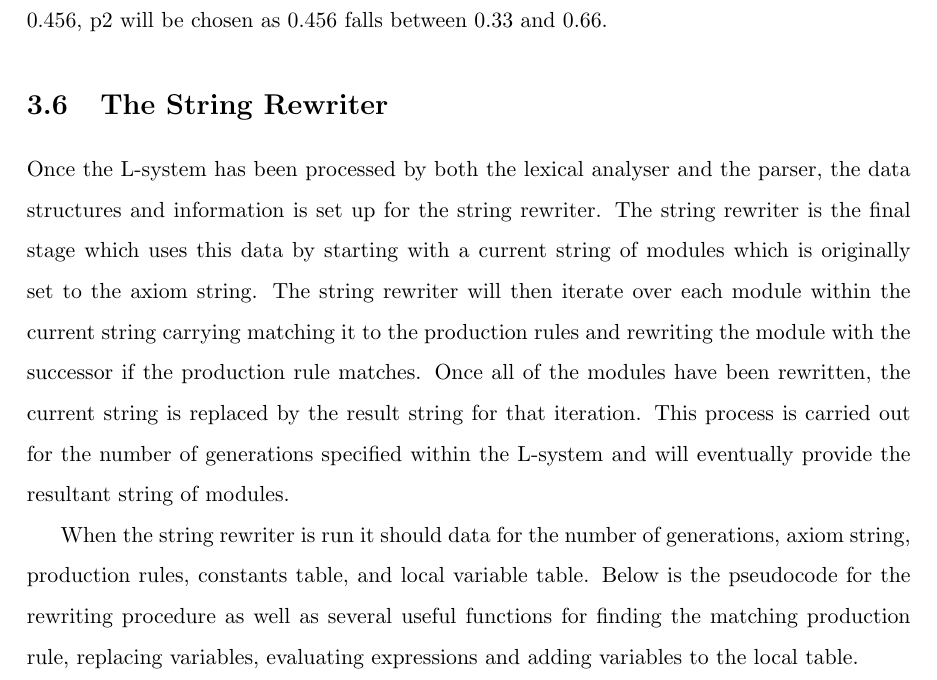
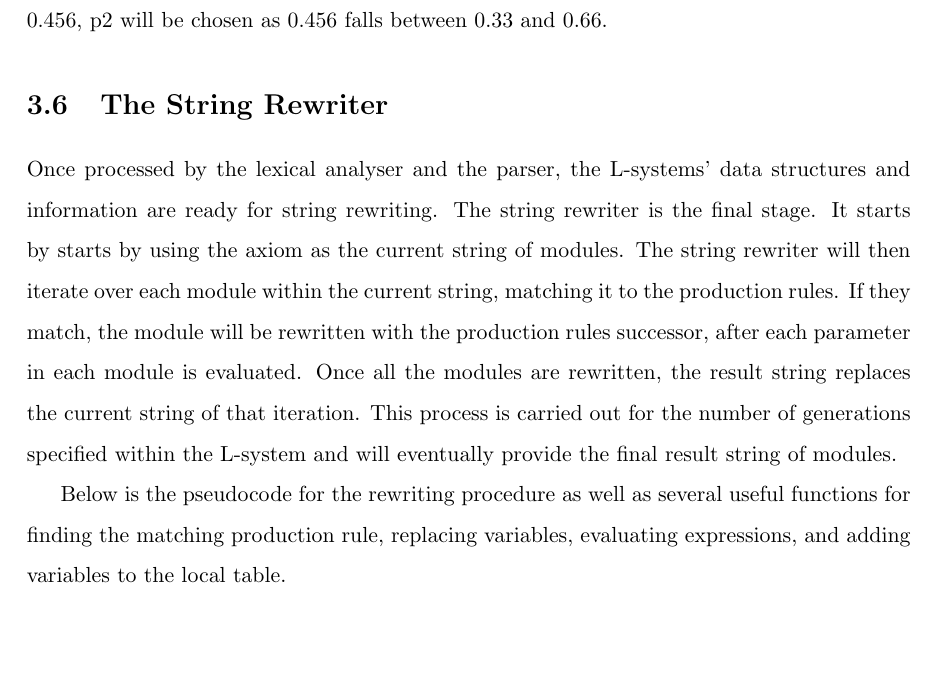
Before and after one commit to MatthewCrankshaw/L-SystemDocumentation, a LaTeX thesis (Thesis.tex, which reads chapters/Rewriter.tex): part of page 47 of 79, cut so that both start at the same text, the shorter picture padded with empty space. Compiled offline with pdfLaTeX.

Commit message:
Finished proof reading stochastic rules and started on string rewriting

```diff
--- a/chapters/Rewriter.tex
+++ b/chapters/Rewriter.tex
@@ -456,9 +456,9 @@ During the rewriting process, the module that is being rewritten is matched to a
 
 \section{The String Rewriter}
 
-Once the L-system has been processed by both the lexical analyser and the parser, the data structures and information is set up for the string rewriter. The string rewriter is the final stage which uses this data by starting with a current string of modules which is originally set to the axiom string. The string rewriter will then iterate over each module within the current string carrying matching it to the production rules and rewriting the module with the successor if the production rule matches. Once all of the modules have been rewritten, the current string is replaced by the result string for that iteration. This process is carried out for the number of generations specified within the L-system and will eventually provide the resultant string of modules.
+Once processed by the lexical analyser and the parser, the L-systems' data structures and information are ready for string rewriting. The string rewriter is the final stage. It starts by starts by using the axiom as the current string of modules. The string rewriter will then iterate over each module within the current string, matching it to the production rules. If they match, the module will be rewritten with the production rules successor, after each parameter in each module is evaluated. Once all the modules are rewritten, the result string replaces the current string of that iteration. This process is carried out for the number of generations specified within the L-system and will eventually provide the final result string of modules.
 
-When the string rewriter is run it should data for the number of generations, axiom string, production rules, constants table, and local variable table. Below is the pseudocode for the rewriting procedure as well as several useful functions for finding the matching production rule, replacing variables, evaluating expressions and adding variables to the local table.
+Below is the pseudocode for the rewriting procedure as well as several useful functions for finding the matching production rule, replacing variables, evaluating expressions, and adding variables to the local table.
 
 \begin{singlespace}
 \newpage
```
Also changed, not shown: 3 other files.
